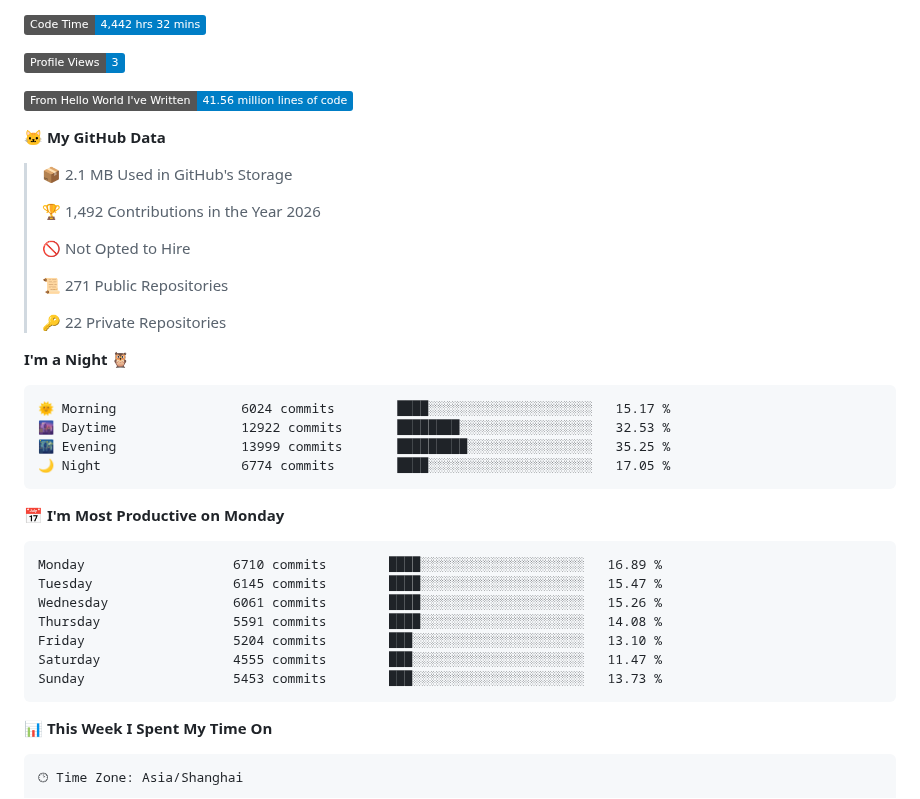
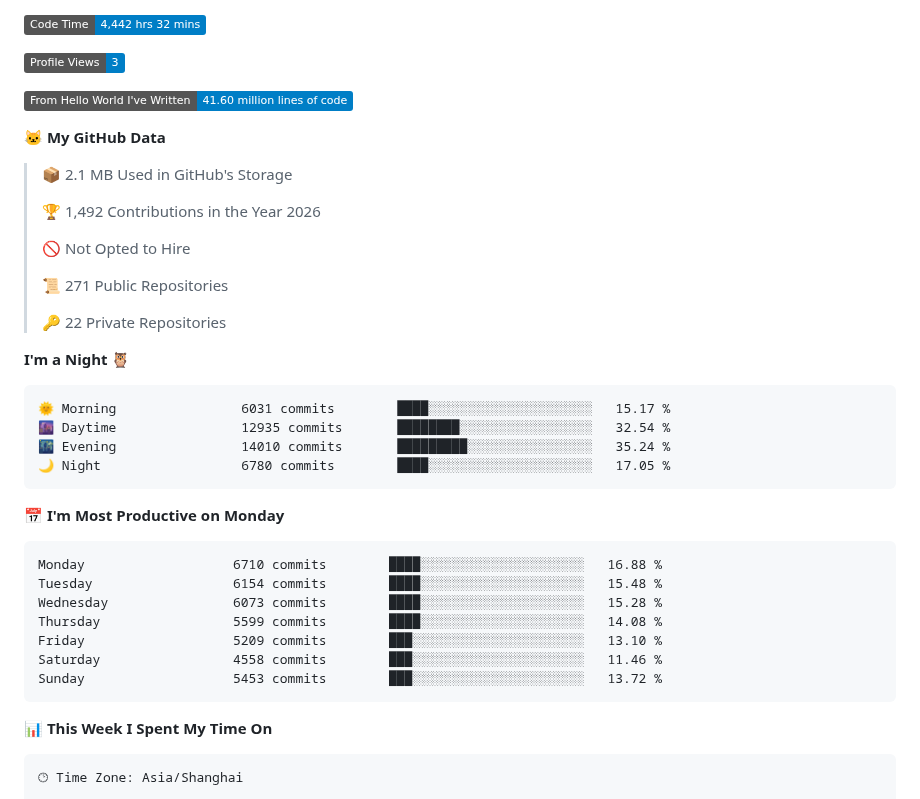
Before and after one commit to dong4j/dong4j, a Markdown page: README.md, the part around one of its changes. GitHub-like rendering; folded sections open; badges without logos.

Commit message:
Updated with Dev Metrics

````diff
--- a/README.md
+++ b/README.md
@@ -109,7 +109,7 @@ const dong4j = {
 
 ![Profile Views](http://img.shields.io/badge/Profile%20Views-3-blue?style=flat)
 
-![Lines of code](https://img.shields.io/badge/From%20Hello%20World%20I%27ve%20Written-41.56%20million%20lines%20of%20code-blue?style=flat)
+![Lines of code](https://img.shields.io/badge/From%20Hello%20World%20I%27ve%20Written-41.60%20million%20lines%20of%20code-blue?style=flat)
 
 **🐱 My GitHub Data**
 
@@ -126,21 +126,21 @@ const dong4j = {
 **I'm a Night 🦉**
 
 ```text
-🌞 Morning                6024 commits        ████░░░░░░░░░░░░░░░░░░░░░   15.17 %
-🌆 Daytime                12922 commits       ████████░░░░░░░░░░░░░░░░░   32.53 %
-🌃 Evening                13999 commits       █████████░░░░░░░░░░░░░░░░   35.25 %
-🌙 Night                  6774 commits        ████░░░░░░░░░░░░░░░░░░░░░   17.05 %
+🌞 Morning                6031 commits        ████░░░░░░░░░░░░░░░░░░░░░   15.17 %
+🌆 Daytime                12935 commits       ████████░░░░░░░░░░░░░░░░░   32.54 %
+🌃 Evening                14010 commits       █████████░░░░░░░░░░░░░░░░   35.24 %
+🌙 Night                  6780 commits        ████░░░░░░░░░░░░░░░░░░░░░   17.05 %
 ```
 📅 **I'm Most Productive on Monday**
 
 ```text
-Monday                   6710 commits        ████░░░░░░░░░░░░░░░░░░░░░   16.89 %
-Tuesday                  6145 commits        ████░░░░░░░░░░░░░░░░░░░░░   15.47 %
-Wednesday                6061 commits        ████░░░░░░░░░░░░░░░░░░░░░   15.26 %
-Thursday                 5591 commits        ████░░░░░░░░░░░░░░░░░░░░░   14.08 %
-Friday                   5204 commits        ███░░░░░░░░░░░░░░░░░░░░░░   13.10 %
-Saturday                 4555 commits        ███░░░░░░░░░░░░░░░░░░░░░░   11.47 %
-Sunday                   5453 commits        ███░░░░░░░░░░░░░░░░░░░░░░   13.73 %
+Monday                   6710 commits        ████░░░░░░░░░░░░░░░░░░░░░   16.88 %
+Tuesday                  6154 commits        ████░░░░░░░░░░░░░░░░░░░░░   15.48 %
+Wednesday                6073 commits        ████░░░░░░░░░░░░░░░░░░░░░   15.28 %
+Thursday                 5599 commits        ████░░░░░░░░░░░░░░░░░░░░░   14.08 %
+Friday                   5209 commits        ███░░░░░░░░░░░░░░░░░░░░░░   13.10 %
+Saturday                 4558 commits        ███░░░░░░░░░░░░░░░░░░░░░░   11.46 %
+Sunday                   5453 commits        ███░░░░░░░░░░░░░░░░░░░░░░   13.72 %
 ```
 
 
````
Also changed, not shown: other parts of README.md (+1 -1 lines), assets/bar_graph.png.
